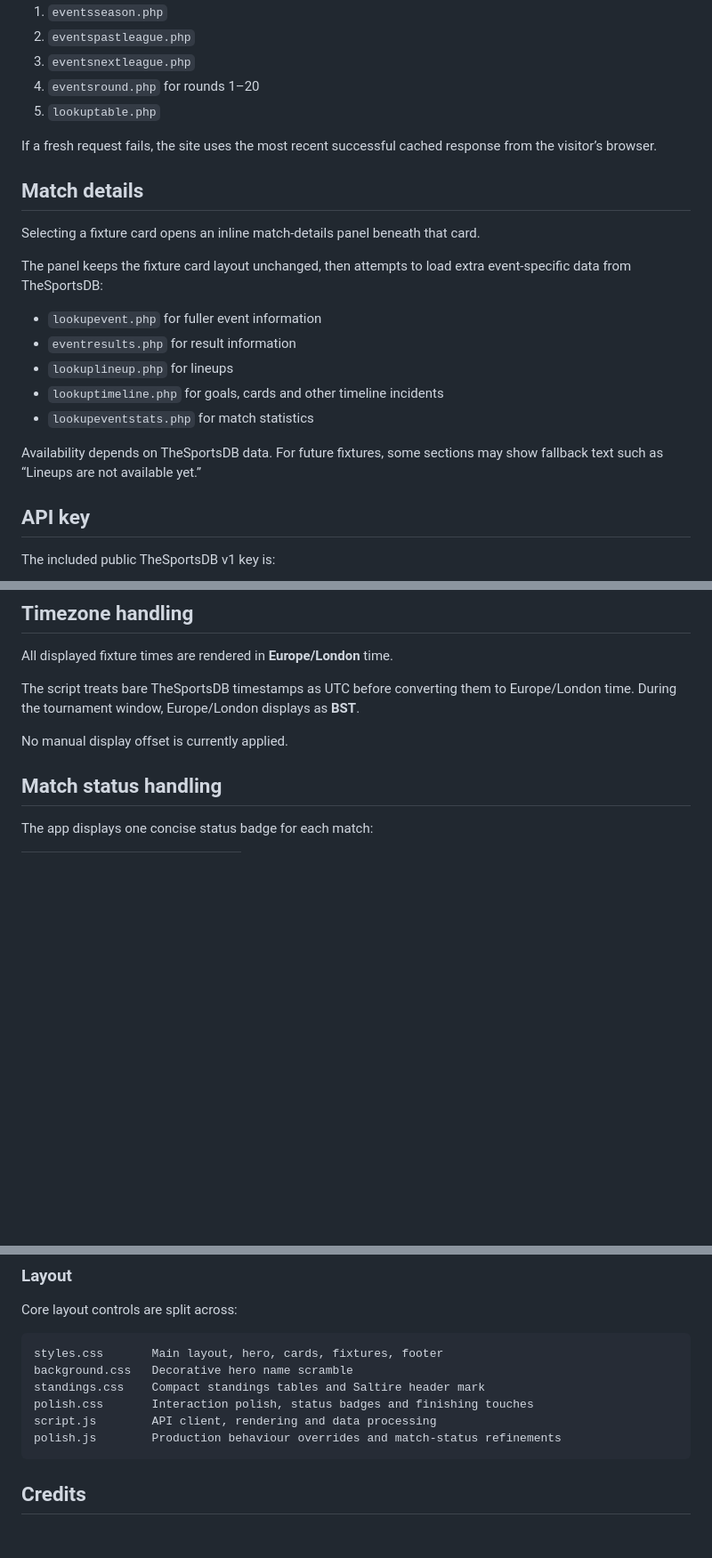
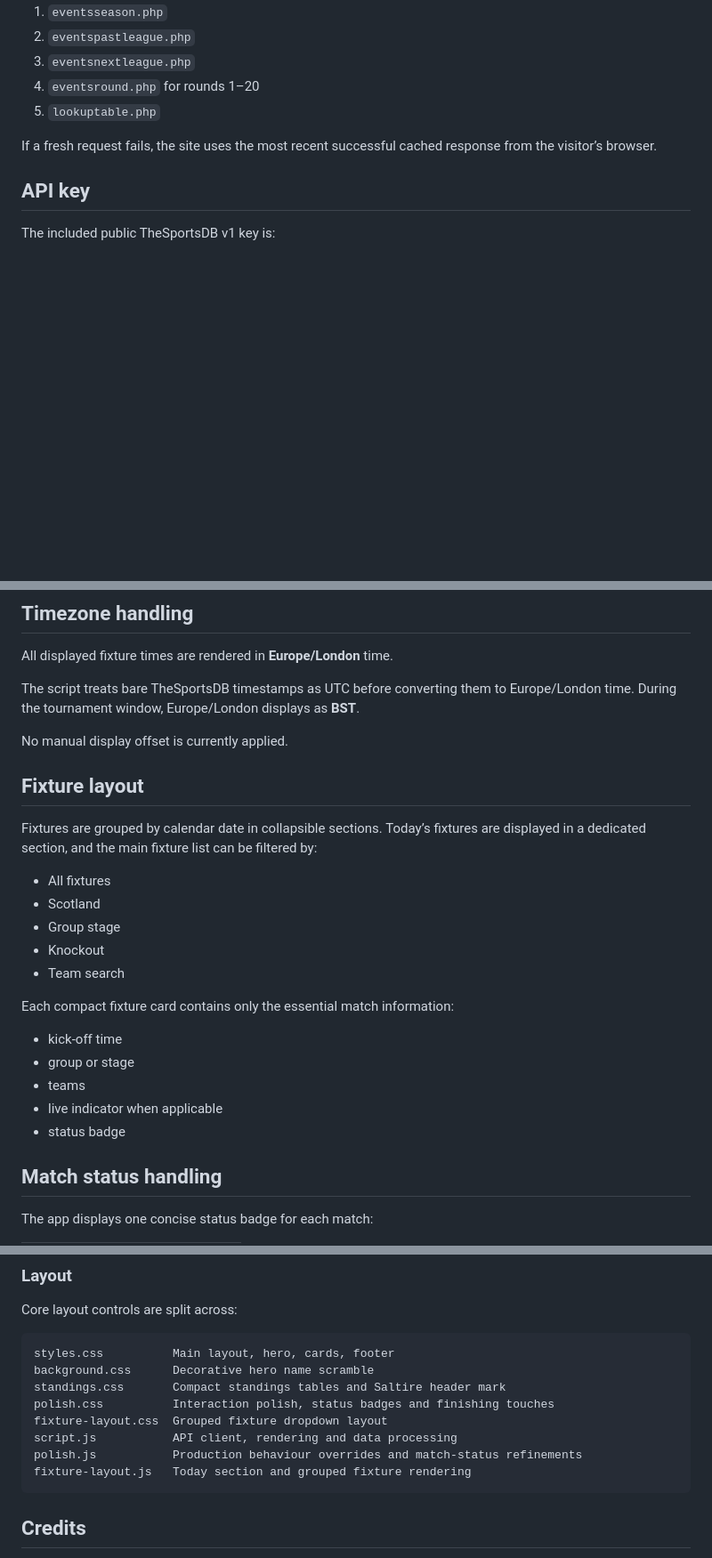
Before and after one commit to deanderson96/come-on-scoTland, a Markdown page: README.md, 3 parts joined by grey strips. Shown at 89% size. Drawn GitHub-style; blank space fills up the shorter version.

Commit message:
Refresh documentation for grouped fixture layout

````diff
--- a/README.md
+++ b/README.md
@@ -102,20 +105,6 @@ A fresh refresh can make up to 24 API requests:
 
 If a fresh request fails, the site uses the most recent successful cached response from the visitor’s browser.
 
-## Match details
-
-Selecting a fixture card opens an inline match-details panel beneath that card.
-
-The panel keeps the fixture card layout unchanged, then attempts to load extra event-specific data from TheSportsDB:
-
-- `lookupevent.php` for fuller event information
-- `eventresults.php` for result information
-- `lookuplineup.php` for lineups
-- `lookuptimeline.php` for goals, cards and other timeline incidents
-- `lookupeventstats.php` for match statistics
-
-Availability depends on TheSportsDB data. For future fixtures, some sections may show fallback text such as “Lineups are not available yet.”
-
 ## API key
 
 The included public TheSportsDB v1 key is:
@@ -135,6 +124,24 @@ All displayed fixture times are rendered in **Europe/London** time.
 The script treats bare TheSportsDB timestamps as UTC before converting them to Europe/London time. During the tournament window, Europe/London displays as **BST**.
 
 No manual display offset is currently applied.
+
+## Fixture layout
+
+Fixtures are grouped by calendar date in collapsible sections. Today’s fixtures are displayed in a dedicated section, and the main fixture list can be filtered by:
+
+- All fixtures
+- Scotland
+- Group stage
+- Knockout
+- Team search
+
+Each compact fixture card contains only the essential match information:
+
+- kick-off time
+- group or stage
+- teams
+- live indicator when applicable
+- status badge
 
 ## Match status handling
 
@@ -248,12 +255,14 @@ Increase this only if TheSportsDB starts publishing tournament events under addi
 Core layout controls are split across:
 
 ```text
-styles.css       Main layout, hero, cards, fixtures, footer
-background.css   Decorative hero name scramble
-standings.css    Compact standings tables and Saltire header mark
-polish.css       Interaction polish, status badges and finishing touches
-script.js        API client, rendering and data processing
-polish.js        Production behaviour overrides and match-status refinements
+styles.css          Main layout, hero, cards, footer
+background.css      Decorative hero name scramble
+standings.css       Compact standings tables and Saltire header mark
+polish.css          Interaction polish, status badges and finishing touches
+fixture-layout.css  Grouped fixture dropdown layout
+script.js           API client, rendering and data processing
+polish.js           Production behaviour overrides and match-status refinements
+fixture-layout.js   Today section and grouped fixture rendering
 ```
 
 ## Credits
````
Also changed, not shown: other parts of README.md (+7 -4 lines).
